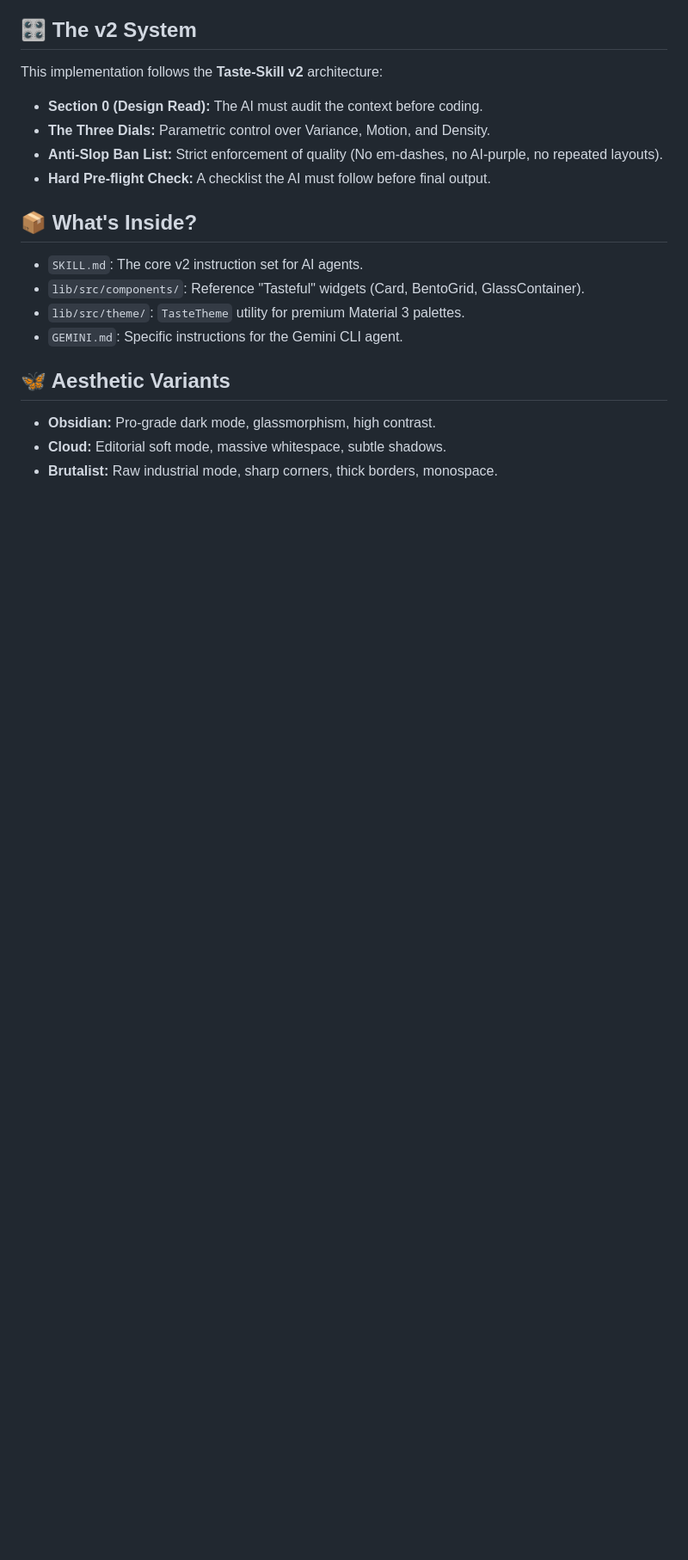
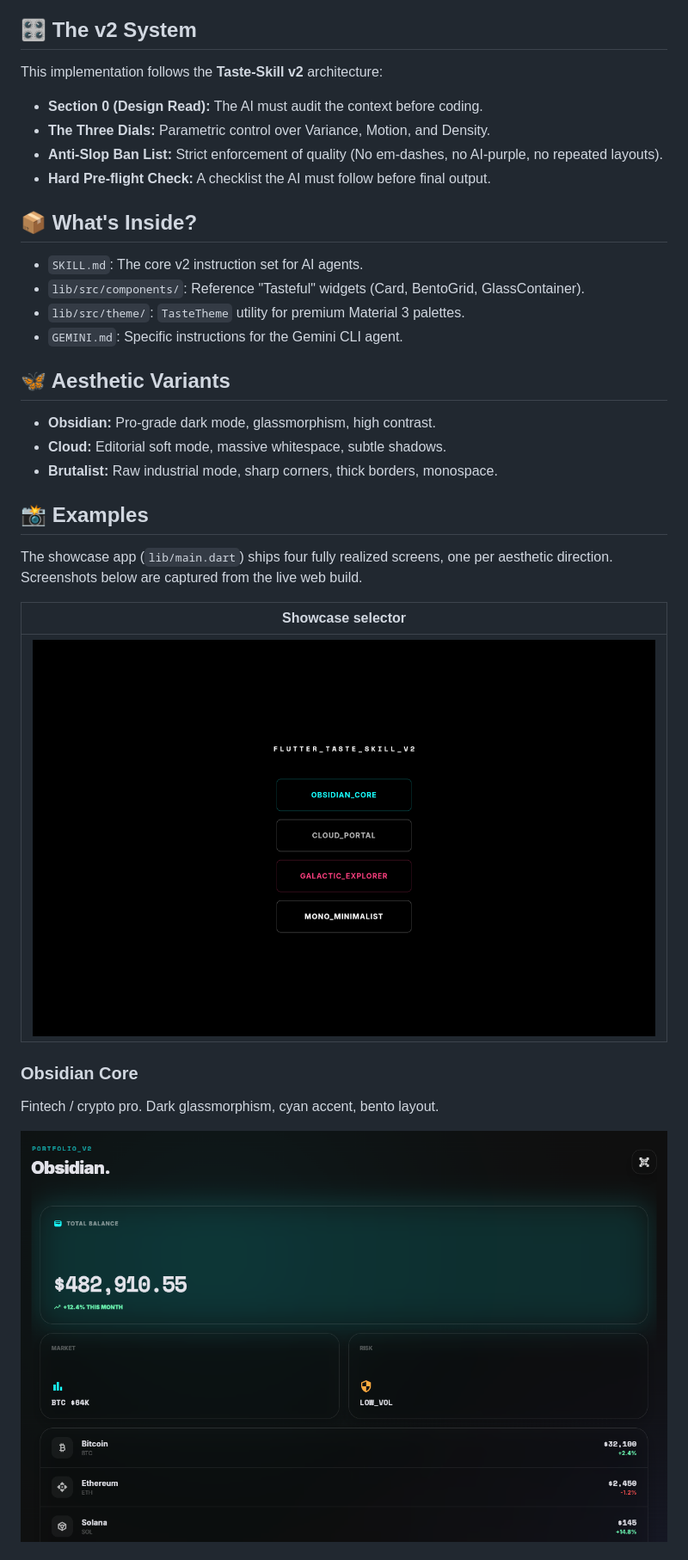
Before and after one commit to hooshyar/flutter-taste-skill, a Markdown page: README.md, the part around one of its changes. Shown at 86% size. Rendered like a GitHub page; pictures changed too: docs/examples/obsidian/preview.png (added), docs/examples/selector.png (added); blank space fills up the shorter version.

```diff
--- a/README.md
+++ b/README.md
@@ -44,3 +44,17 @@ This implementation follows the **Taste-Skill v2** architecture:
 - **Cloud:** Editorial soft mode, massive whitespace, subtle shadows.
 - **Brutalist:** Raw industrial mode, sharp corners, thick borders, monospace.
 
+## 📸 Examples
+
+The showcase app (`lib/main.dart`) ships four fully realized screens, one per
+aesthetic direction. Screenshots below are captured from the live web build.
+
+| Showcase selector |
+| :---: |
+| ![Showcase selector](docs/examples/selector.png) |
+
+### Obsidian Core
+Fintech / crypto pro. Dark glassmorphism, cyan accent, bento layout.
+
+![Obsidian Core](docs/examples/obsidian/preview.png)
+
```
Also changed, not shown: other parts of README.md (+17 -0 lines), docs/examples/cloud/preview.png (added), docs/examples/galactic/preview.png (added), docs/examples/minimalist/preview.png (added).
